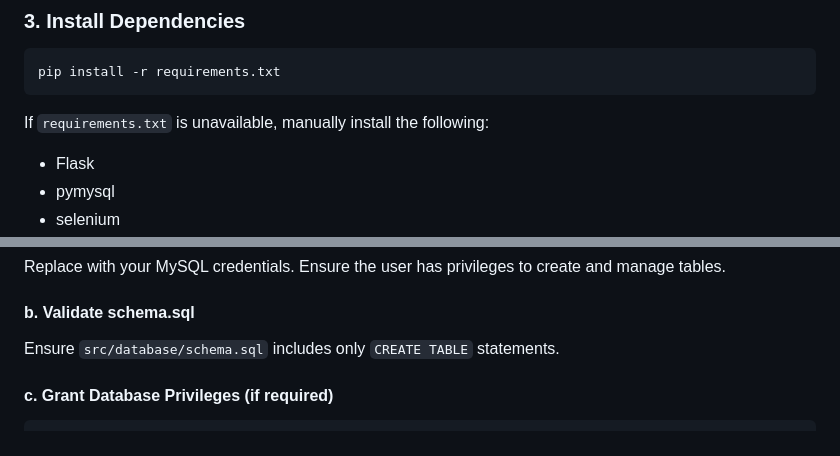
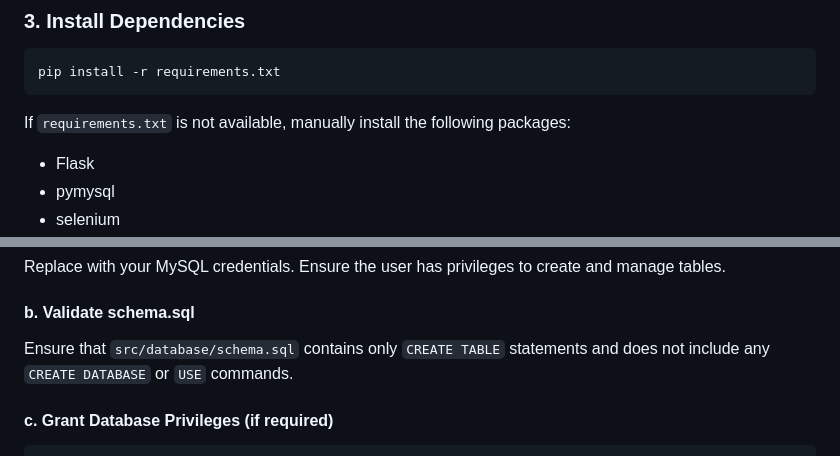
Before and after one commit to JohnnyHuang0515/SmartCompare, a Markdown page: README.md, 2 parts joined by grey strips. Drawn GitHub-style.

````diff
--- a/README.md
+++ b/README.md
@@ -87,7 +84,7 @@ source venv/bin/activate
 pip install -r requirements.txt
 ```
 
-If `requirements.txt` is unavailable, manually install the following:
+If `requirements.txt` is not available, manually install the following packages:
 
 * Flask
 * pymysql
@@ -116,7 +113,7 @@ Replace with your MySQL credentials. Ensure the user has privileges to create an
 
 #### b. Validate schema.sql
 
-Ensure `src/database/schema.sql` includes only `CREATE TABLE` statements.
+Ensure that `src/database/schema.sql` contains only `CREATE TABLE` statements and does not include any `CREATE DATABASE` or `USE` commands.
 
 #### c. Grant Database Privileges (if required)
 
````
Also changed, not shown: other parts of README.md (+8 -11 lines).
